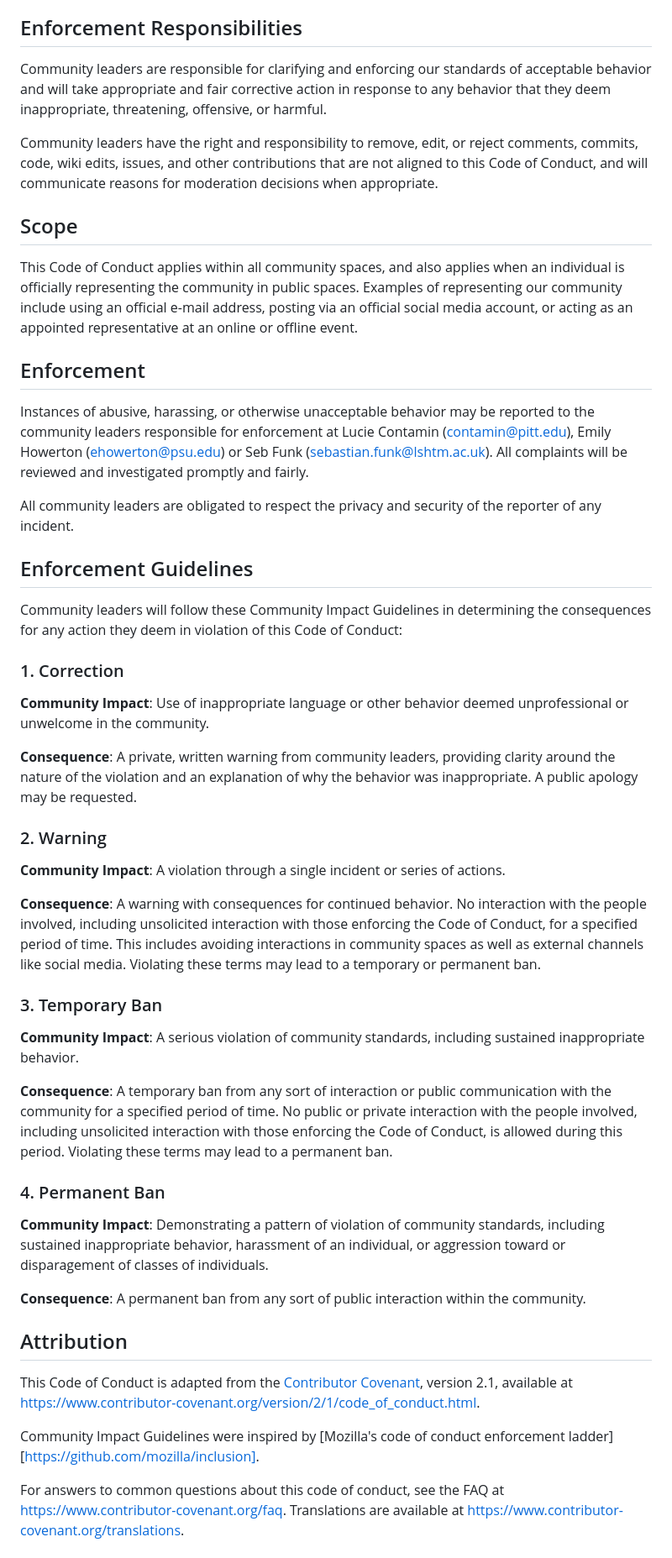
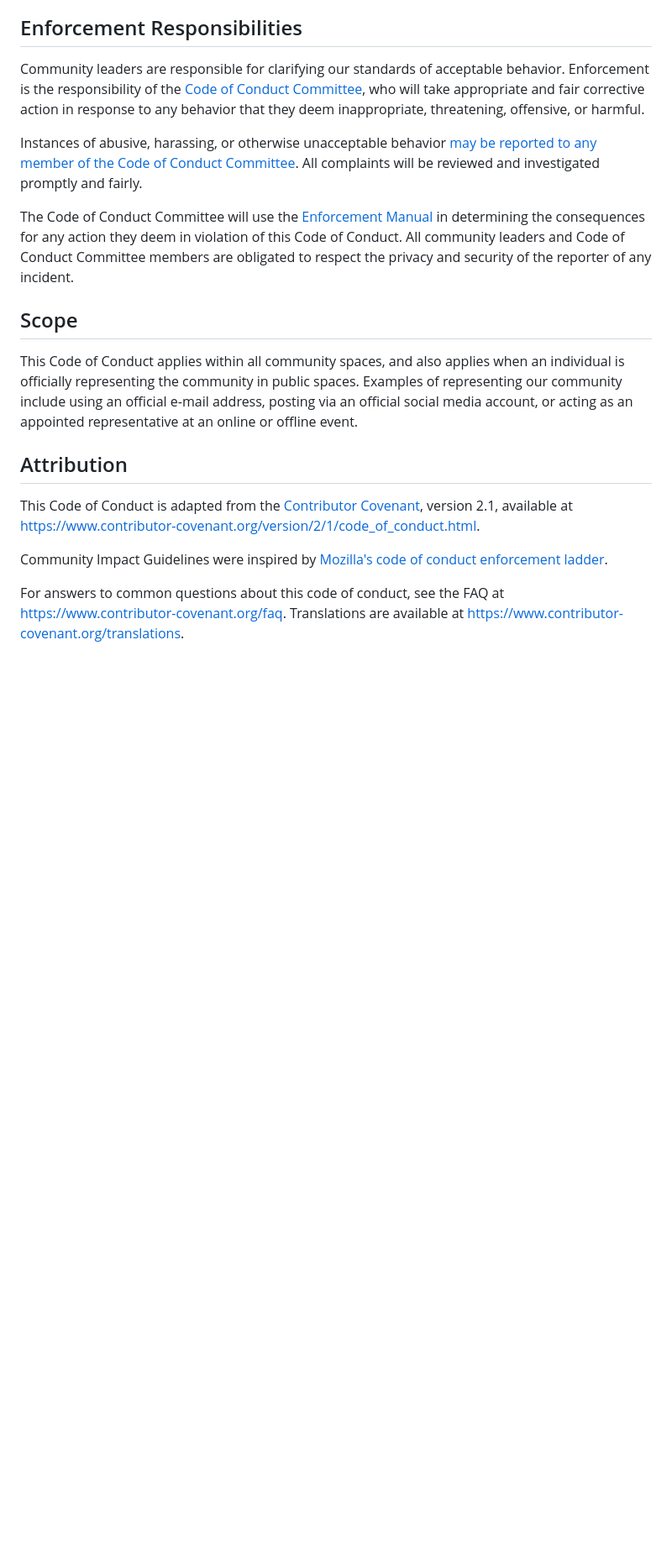
Before and after one commit to hubverse-org/hubDevs, a Markdown page: .github/CODE_OF_CONDUCT.md, the part around the change. Shown: that part at 84% size. Rendered like a GitHub page; blank space fills up the shorter version.

Commit message:
Update COC

```diff
--- a/.github/CODE_OF_CONDUCT.md
+++ b/.github/CODE_OF_CONDUCT.md
@@ -38,78 +38,18 @@ Examples of unacceptable behavior include:
 
 ## Enforcement Responsibilities
 
-Community leaders are responsible for clarifying and enforcing our standards of
-acceptable behavior and will take appropriate and fair corrective action in
-response to any behavior that they deem inappropriate, threatening, offensive,
-or harmful.
+Community leaders are responsible for clarifying our standards of acceptable behavior. Enforcement is the responsibility of the [Code of Conduct Committee](https://hubdocs.readthedocs.io/en/latest/coc/committee.html), who will take appropriate and fair corrective action in response to any behavior that they deem inappropriate, threatening, offensive, or harmful.
 
-Community leaders have the right and responsibility to remove, edit, or reject
-comments, commits, code, wiki edits, issues, and other contributions that are
-not aligned to this Code of Conduct, and will communicate reasons for moderation
-decisions when appropriate.
+Instances of abusive, harassing, or otherwise unacceptable behavior [may be reported to any member of the Code of Conduct Committee](https://hubdocs.readthedocs.io/en/latest/coc/committee.html). All complaints will be reviewed and investigated promptly and fairly.
+
+The Code of Conduct Committee will use the [Enforcement Manual](https://hubdocs.readthedocs.io/en/latest/coc/enforcement-manual.html) in determining the consequences for any action they deem in violation of this Code of Conduct. All community leaders and Code of Conduct Committee members are obligated to respect the privacy and security of the reporter of any incident.
+
 
 ## Scope
 
-This Code of Conduct applies within all community spaces, and also applies when
-an individual is officially representing the community in public spaces.
-Examples of representing our community include using an official e-mail address,
-posting via an official social media account, or acting as an appointed
-representative at an online or offline event.
+This Code of Conduct applies within all community spaces, and also applies when an individual is officially representing the community in public spaces.
+Examples of representing our community include using an official e-mail address, posting via an official social media account, or acting as an appointed representative at an online or offline event.
 
-## Enforcement
-
-Instances of abusive, harassing, or otherwise unacceptable behavior may be
-reported to the community leaders responsible for enforcement at Lucie Contamin (contamin@pitt.edu), Emily Howerton (ehowerton@psu.edu) or Seb Funk (sebastian.funk@lshtm.ac.uk).
-All complaints will be reviewed and investigated promptly and fairly.
-
-All community leaders are obligated to respect the privacy and security of the
-reporter of any incident.
-
-## Enforcement Guidelines
-
-Community leaders will follow these Community Impact Guidelines in determining
-the consequences for any action they deem in violation of this Code of Conduct:
-
-### 1. Correction
-
-**Community Impact**: Use of inappropriate language or other behavior deemed
-unprofessional or unwelcome in the community.
-
-**Consequence**: A private, written warning from community leaders, providing
-clarity around the nature of the violation and an explanation of why the
-behavior was inappropriate. A public apology may be requested.
-
-### 2. Warning
-
-**Community Impact**: A violation through a single incident or series of
-actions.
-
-**Consequence**: A warning with consequences for continued behavior. No
-interaction with the people involved, including unsolicited interaction with
-those enforcing the Code of Conduct, for a specified period of time. This
-includes avoiding interactions in community spaces as well as external channels
-like social media. Violating these terms may lead to a temporary or permanent
-ban.
-
-### 3. Temporary Ban
-
-**Community Impact**: A serious violation of community standards, including
-sustained inappropriate behavior.
-
-**Consequence**: A temporary ban from any sort of interaction or public
-communication with the community for a specified period of time. No public or
-private interaction with the people involved, including unsolicited interaction
-with those enforcing the Code of Conduct, is allowed during this period.
-Violating these terms may lead to a permanent ban.
-
-### 4. Permanent Ban
-
-**Community Impact**: Demonstrating a pattern of violation of community
-standards, including sustained inappropriate behavior, harassment of an
-individual, or aggression toward or disparagement of classes of individuals.
-
-**Consequence**: A permanent ban from any sort of public interaction within the
-community.
 
 ## Attribution
 
@@ -118,7 +58,7 @@ version 2.1, available at
 <https://www.contributor-covenant.org/version/2/1/code_of_conduct.html>.
 
 Community Impact Guidelines were inspired by
-[Mozilla's code of conduct enforcement ladder][https://github.com/mozilla/inclusion].
+[Mozilla's code of conduct enforcement ladder](https://github.com/mozilla/inclusion).
 
 For answers to common questions about this code of conduct, see the FAQ at
 <https://www.contributor-covenant.org/faq>. Translations are available at <https://www.contributor-covenant.org/translations>.
```
